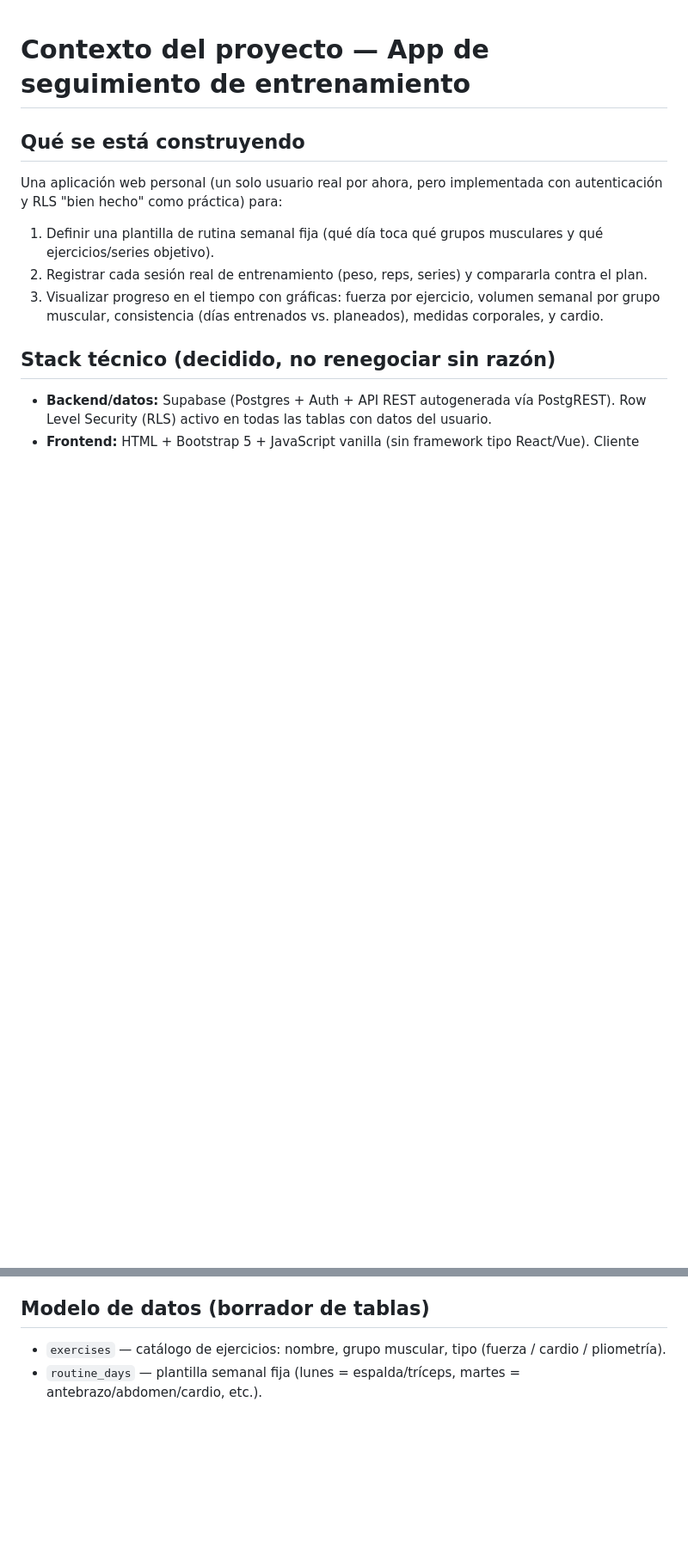
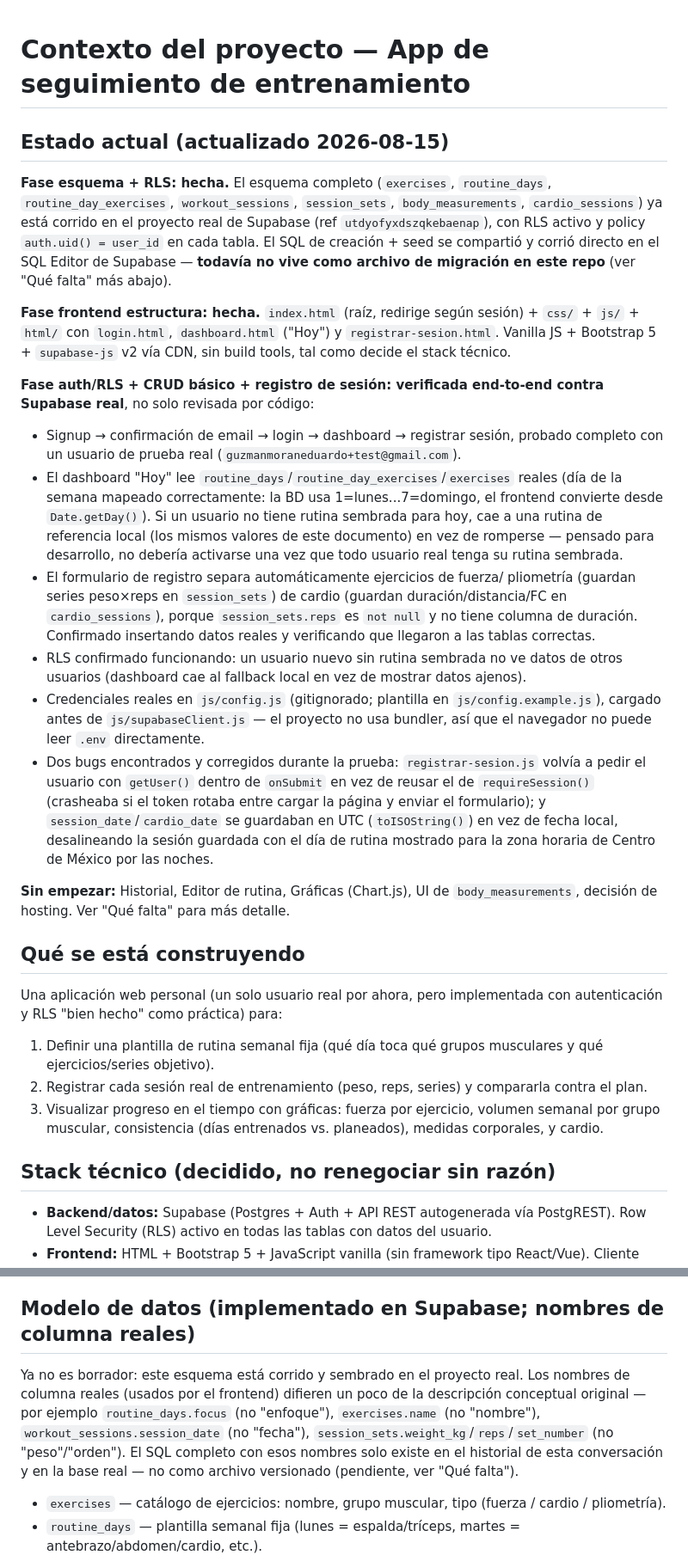
Before and after one commit to stitchsv/-App-para-ejerccicios, a Markdown page: contexto-proyecto-app-entrenamiento.md, 2 parts joined by grey strips. Shown at 86% size. GitHub-like rendering; blank space fills up the shorter version.

Commit message:
Document current project status and remaining gaps in context doc
Adds an "Estado actual" section reflecting the real, verified state
(schema+RLS live in Supabase, auth/dashboard/registro tested end-to-end),
updates the data model section with real column names, and adds a
"Qué falta" section listing concrete gaps (migrations not versioned,
canonical user undecided, historial/editor/graficas not started, etc.)
so future sessions don't have to reconstruct this from chat history.

```diff
--- a/contexto-proyecto-app-entrenamiento.md
+++ b/contexto-proyecto-app-entrenamiento.md
@@ -1,4 +1,53 @@
 # Contexto del proyecto — App de seguimiento de entrenamiento
+
+## Estado actual (actualizado 2026-08-15)
+
+**Fase esquema + RLS: hecha.** El esquema completo (`exercises`, `routine_days`,
+`routine_day_exercises`, `workout_sessions`, `session_sets`,
+`body_measurements`, `cardio_sessions`) ya está corrido en el proyecto real de
+Supabase (ref `utdyofyxdszqkebaenap`), con RLS activo y policy
+`auth.uid() = user_id` en cada tabla. El SQL de creación + seed se compartió y
+corrió directo en el SQL Editor de Supabase — **todavía no vive como archivo
+de migración en este repo** (ver "Qué falta" más abajo).
+
+**Fase frontend estructura: hecha.** `index.html` (raíz, redirige según
+sesión) + `css/` + `js/` + `html/` con `login.html`, `dashboard.html` ("Hoy")
+y `registrar-sesion.html`. Vanilla JS + Bootstrap 5 + `supabase-js` v2 vía
+CDN, sin build tools, tal como decide el stack técnico.
+
+**Fase auth/RLS + CRUD básico + registro de sesión: verificada end-to-end
+contra Supabase real**, no solo revisada por código:
+- Signup → confirmación de email → login → dashboard → registrar sesión,
+  probado completo con un usuario de prueba real
+  (`guzmanmoraneduardo+test@gmail.com`).
+- El dashboard "Hoy" lee `routine_days`/`routine_day_exercises`/`exercises`
+  reales (día de la semana mapeado correctamente: la BD usa 1=lunes...7=domingo,
+  el frontend convierte desde `Date.getDay()`). Si un usuario no tiene rutina
+  sembrada para hoy, cae a una rutina de referencia local (los mismos valores
+  de este documento) en vez de romperse — pensado para desarrollo, no debería
+  activarse una vez que todo usuario real tenga su rutina sembrada.
+- El formulario de registro separa automáticamente ejercicios de fuerza/
+  pliometría (guardan series peso×reps en `session_sets`) de cardio (guardan
+  duración/distancia/FC en `cardio_sessions`), porque `session_sets.reps` es
+  `not null` y no tiene columna de duración. Confirmado insertando datos
+  reales y verificando que llegaron a las tablas correctas.
+- RLS confirmado funcionando: un usuario nuevo sin rutina sembrada no ve datos
+  de otros usuarios (dashboard cae al fallback local en vez de mostrar datos
+  ajenos).
+- Credenciales reales en `js/config.js` (gitignorado; plantilla en
+  `js/config.example.js`), cargado antes de `js/supabaseClient.js` — el
+  proyecto no usa bundler, así que el navegador no puede leer `.env`
+  directamente.
+- Dos bugs encontrados y corregidos durante la prueba: `registrar-sesion.js`
+  volvía a pedir el usuario con `getUser()` dentro de `onSubmit` en vez de
+  reusar el de `requireSession()` (crasheaba si el token rotaba entre cargar
+  la página y enviar el formulario); y `session_date`/`cardio_date` se
+  guardaban en UTC (`toISOString()`) en vez de fecha local, desalineando la
+  sesión guardada con el día de rutina mostrado para la zona horaria de
+  Centro de México por las noches.
+
+**Sin empezar:** Historial, Editor de rutina, Gráficas (Chart.js), UI de
+`body_measurements`, decisión de hosting. Ver "Qué falta" para más detalle.
 
 ## Qué se está construyendo
 
@@ -27,7 +76,16 @@ con autenticación y RLS "bien hecho" como práctica) para:
   real es de un solo usuario, se implementa auth y RLS correctamente como
   ejercicio de práctica.
 
-## Modelo de datos (borrador de tablas)
+## Modelo de datos (implementado en Supabase; nombres de columna reales)
+
+Ya no es borrador: este esquema está corrido y sembrado en el proyecto real.
+Los nombres de columna reales (usados por el frontend) difieren un poco de
+la descripción conceptual original — por ejemplo `routine_days.focus` (no
+"enfoque"), `exercises.name` (no "nombre"), `workout_sessions.session_date`
+(no "fecha"), `session_sets.weight_kg`/`reps`/`set_number` (no "peso"/"orden").
+El SQL completo con esos nombres solo existe en el historial de esta
+conversación y en la base real — no como archivo versionado (pendiente, ver
+"Qué falta").
 
 - `exercises` — catálogo de ejercicios: nombre, grupo muscular, tipo
   (fuerza / cardio / pliometría).
```
Also changed, not shown: other parts of contexto-proyecto-app-entrenamiento.md (+29 -0 lines).
